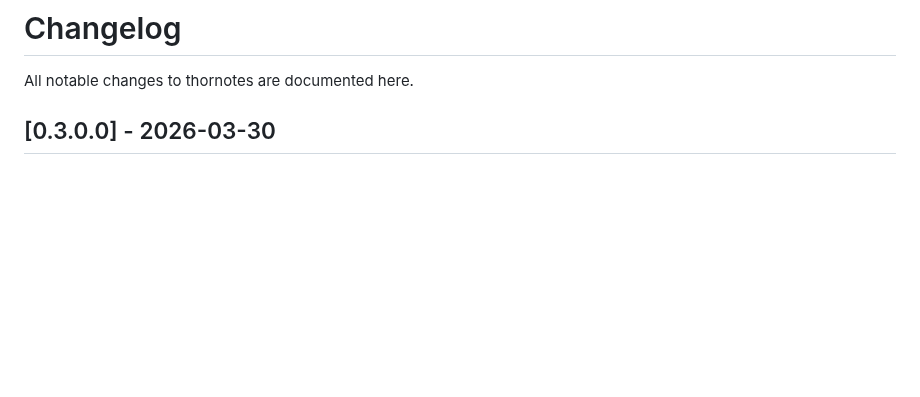
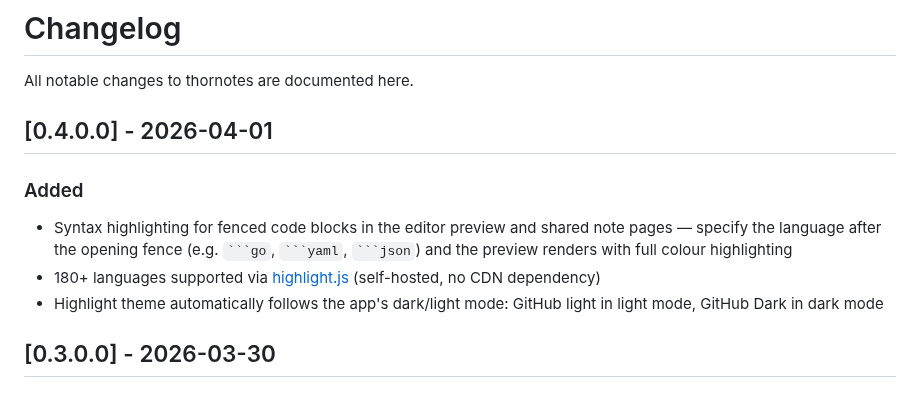
Before and after one commit to th0rn0/thornotes, a Markdown page: CHANGELOG.md, the part around the change. GitHub-like rendering; blank space fills up the shorter version.

````diff
--- a/CHANGELOG.md
+++ b/CHANGELOG.md
@@ -1,6 +1,13 @@
 # Changelog
 
 All notable changes to thornotes are documented here.
+
+## [0.4.0.0] - 2026-04-01
+
+### Added
+- Syntax highlighting for fenced code blocks in the editor preview and shared note pages — specify the language after the opening fence (e.g. ` ```go `, ` ```yaml `, ` ```json `) and the preview renders with full colour highlighting
+- 180+ languages supported via [highlight.js](https://highlightjs.org/) (self-hosted, no CDN dependency)
+- Highlight theme automatically follows the app's dark/light mode: GitHub light in light mode, GitHub Dark in dark mode
 
 ## [0.3.0.0] - 2026-03-30
 
````
Also changed, not shown: README.md (+3 -2 lines), docs/screenshot-syntax-dark.png (added), docs/screenshot-syntax.png (added), 7 other files.
